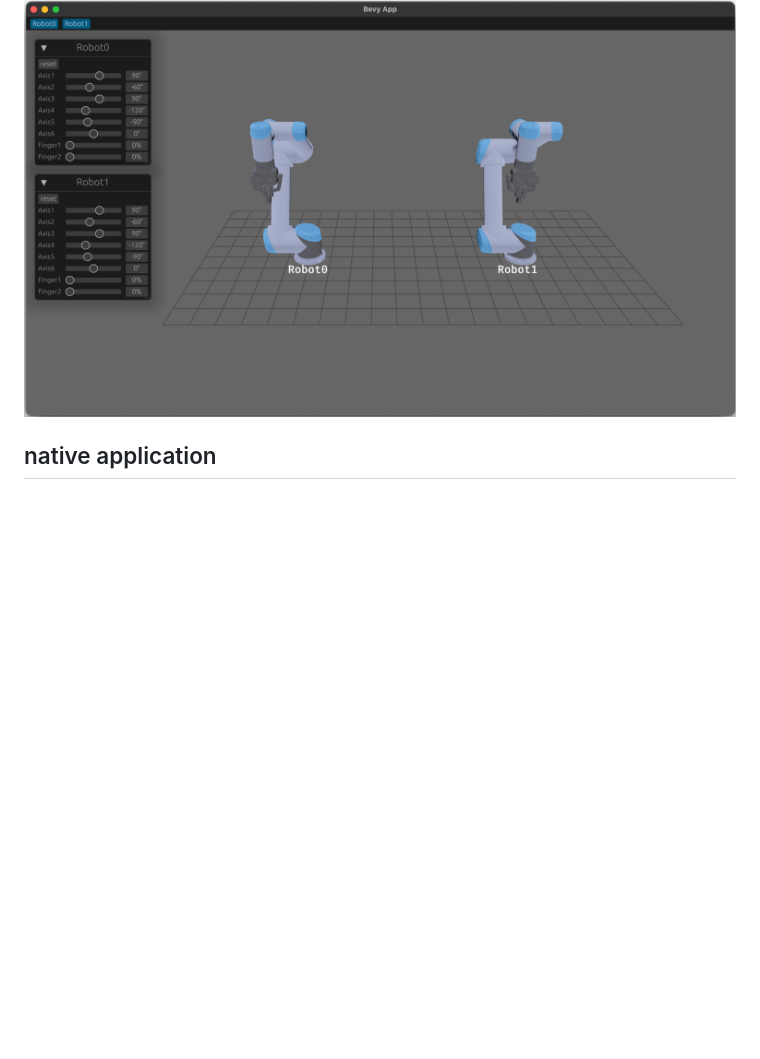
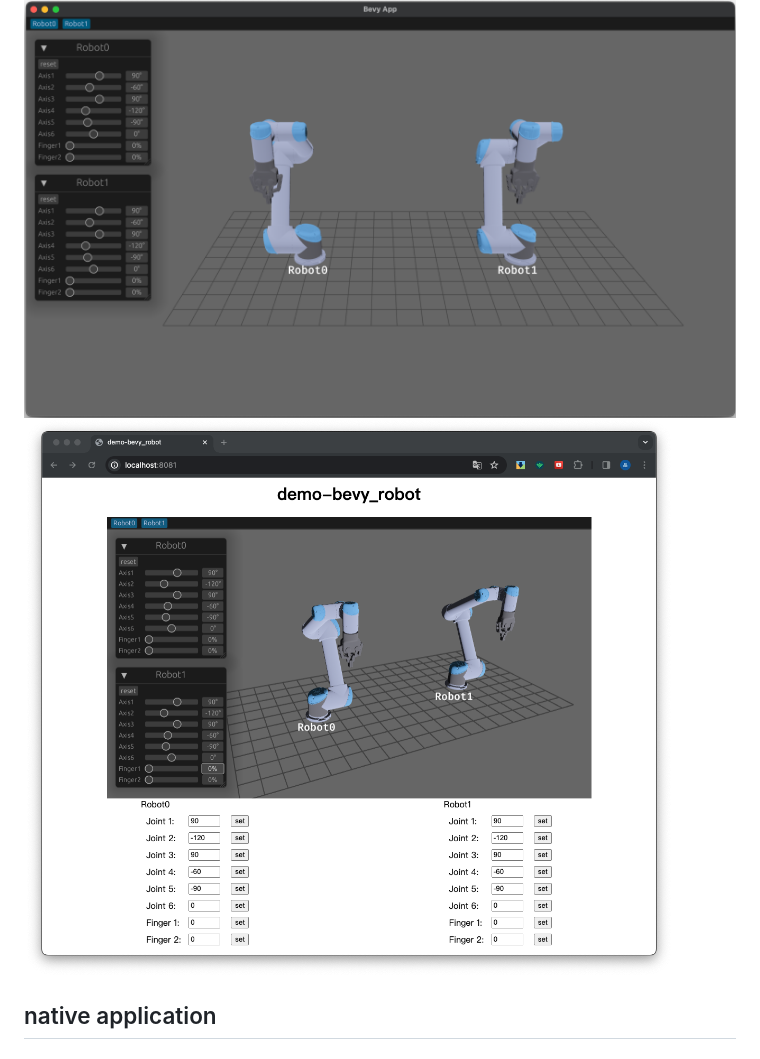
Before and after one commit to sanri/demo-bevy_robot, a Markdown page: README.md, the part around the change. GitHub-like rendering; pictures changed too: media/demo-web.png (added); blank space fills up the shorter version.

```diff
--- a/README.md
+++ b/README.md
@@ -2,6 +2,8 @@
 Display UR5 robots using the bevy engine
 
 <img src="media/demo.png">
+
+<img src="media/demo-web.png">
 
 ## native application
 
```
Also changed, not shown: 2 other files.
